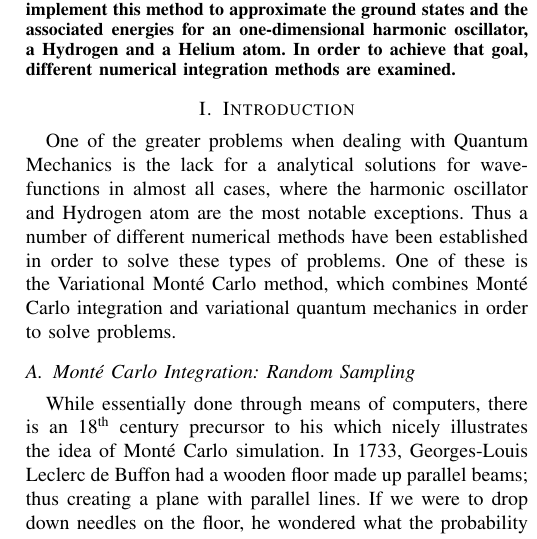
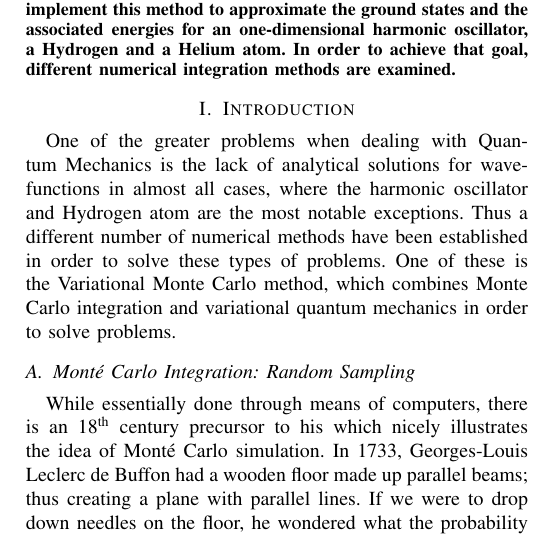
Before and after one commit to evalvarez12/Variational-Quantum, a LaTeX paper (TeX/report1.tex, which reads TeX/introduction.tex): part of one column of page 1 of 4, cut so that both start at the same text. Compiled offline with pdfLaTeX.

Commit message:
Added conclusion, saved my name, proofread first chapter

```diff
--- a/TeX/introduction.tex
+++ b/TeX/introduction.tex
@@ -4,10 +4,10 @@
 
 
 \section{Introduction}
-One of the greater problems when dealing with Quantum Mechanics is the lack for a analytical solutions for wave-functions
+One of the greater problems when dealing with Quantum Mechanics is the lack of analytical solutions for wave-functions
 in almost all cases, where the harmonic oscillator and Hydrogen atom are the most notable exceptions.
-Thus a number of different numerical methods have been established in order to solve these types
-of problems. One of these is the Variational Mont\'e Carlo method, which combines Mont\'e Carlo integration and variational
+Thus a different number of numerical methods have been established in order to solve these types
+of problems. One of these is the Variational Monte Carlo method, which combines Monte Carlo integration and variational
 quantum mechanics in order to solve problems.
 
 
```
Also changed, not shown: TeX/report1.tex (+1 -1 lines), TeX/conclusion.tex (line endings or trailing spaces).
